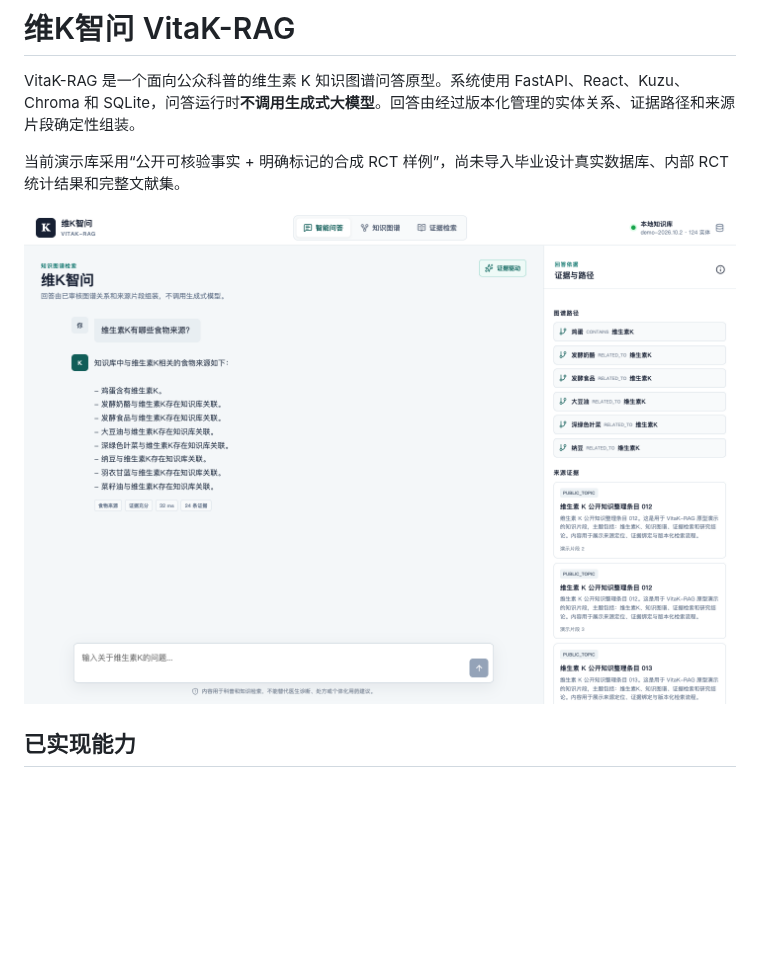
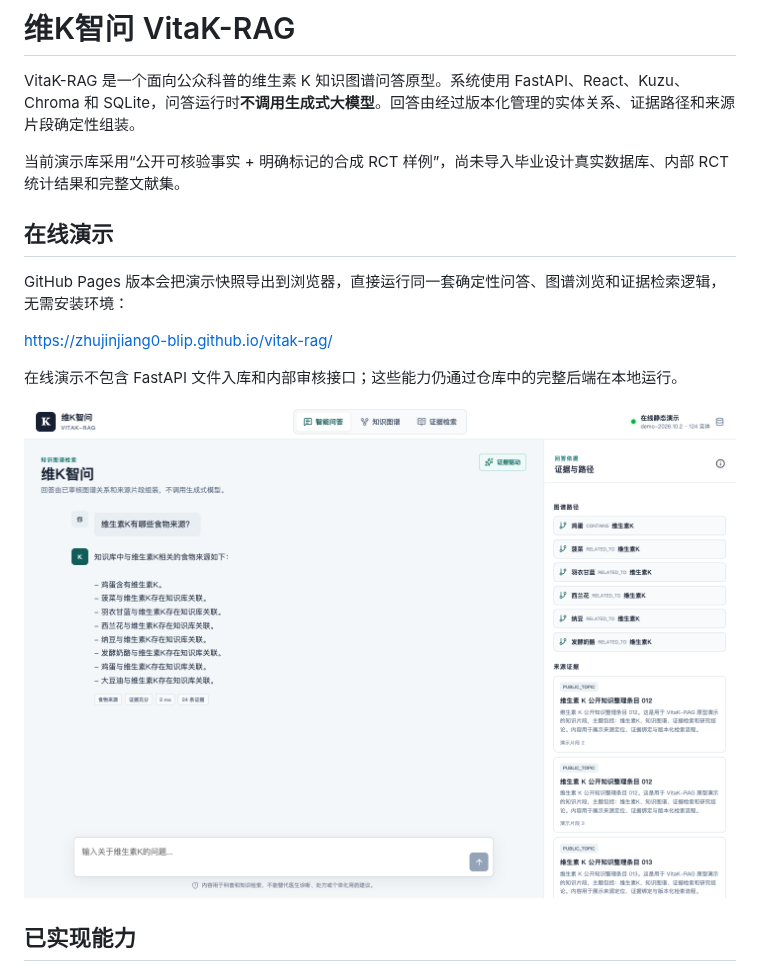
Before and after one commit to zhujinjiang0-blip/vitak-rag, a Markdown page: README.md, the part around the change. Rendered like a GitHub page; pictures changed too: docs/screenshots/chat-desktop.png; blank space fills up the shorter version.

```diff
--- a/README.md
+++ b/README.md
@@ -3,6 +3,14 @@
 VitaK-RAG 是一个面向公众科普的维生素 K 知识图谱问答原型。系统使用 FastAPI、React、Kuzu、Chroma 和 SQLite，问答运行时**不调用生成式大模型**。回答由经过版本化管理的实体关系、证据路径和来源片段确定性组装。
 
 当前演示库采用“公开可核验事实 + 明确标记的合成 RCT 样例”，尚未导入毕业设计真实数据库、内部 RCT 统计结果和完整文献集。
+
+## 在线演示
+
+GitHub Pages 版本会把演示快照导出到浏览器，直接运行同一套确定性问答、图谱浏览和证据检索逻辑，无需安装环境：
+
+<https://zhujinjiang0-blip.github.io/vitak-rag/>
+
+在线演示不包含 FastAPI 文件入库和内部审核接口；这些能力仍通过仓库中的完整后端在本地运行。
 
 ![问答界面](docs/screenshots/chat-desktop.png)
 
```
Also changed, not shown: docs/screenshots/chat-mobile.png, docs/screenshots/evidence-desktop.png, docs/screenshots/graph-desktop.png, 13 other files.
